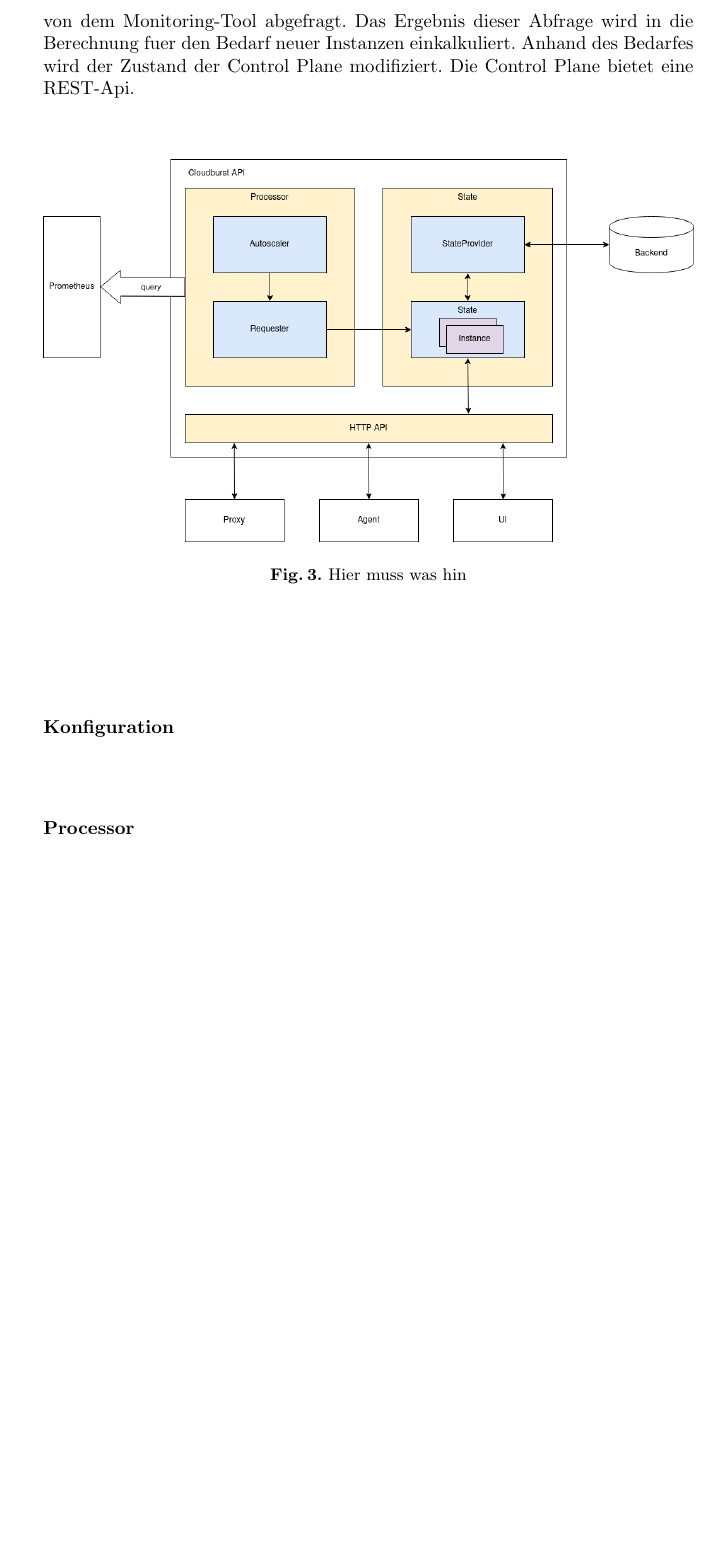
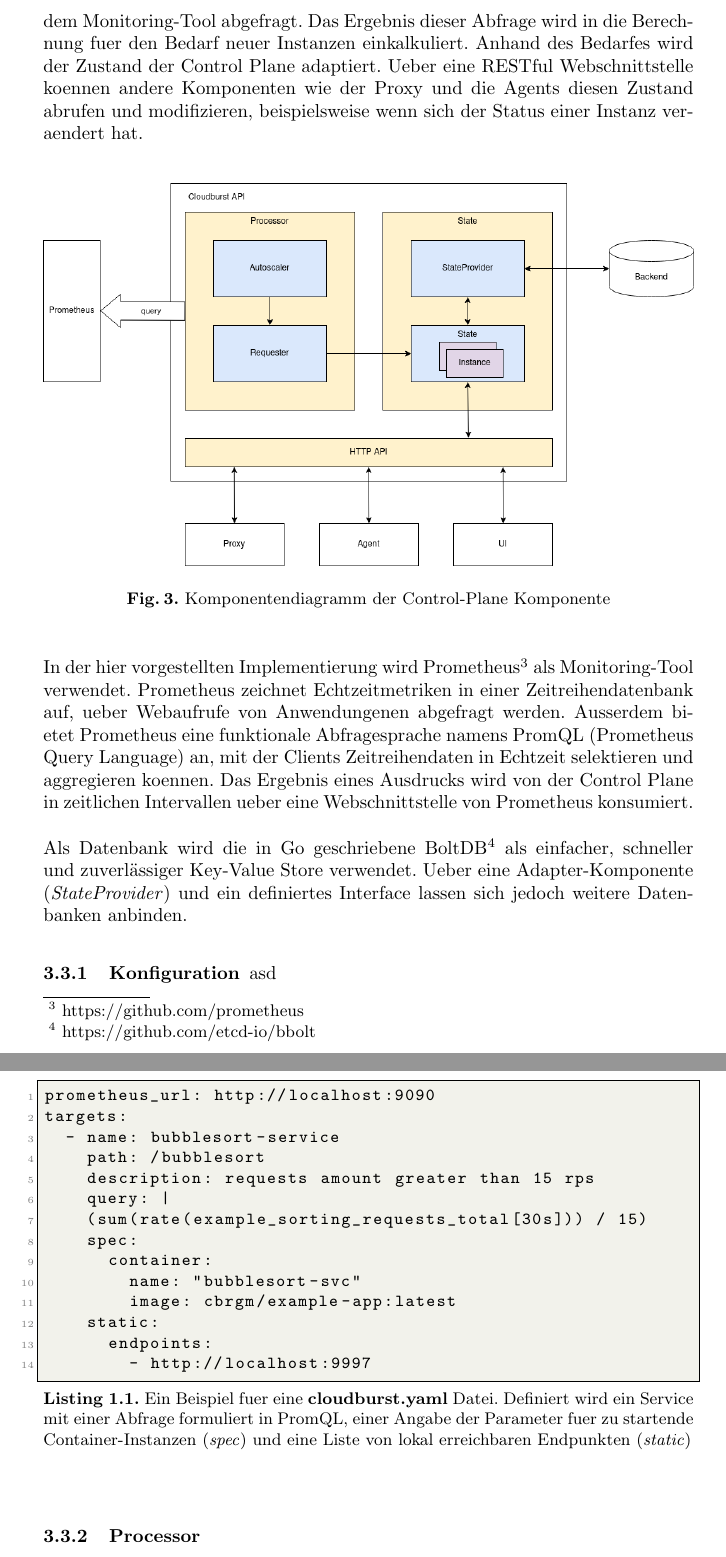
Before and after one commit to cbrgm/cloudburst-paper, a LaTeX thesis (paper.tex): part of page 7 of 11 before the commit and two parts of pages 7 and 8 of 12 after it, the two joined at a grey line, cut so that both start at the same text, the shorter picture padded with empty space. Compiled offline with pdfLaTeX.

Commit message:
feat: add algorithms

```diff
--- a/paper.tex
+++ b/paper.tex
@@ -115,15 +148,38 @@ Einem ScrapeTarget sind mehrere Instanzen (\textit{Instances}) zugeordnet. Eine
 
 \subsection{Control Plane} \label{control_plane}
 
-Die Control Plane ist das Kernelement der Autoscaling-Architektur. Fuer jeden zu skalierenden Service, wird in zeitlichen Intervallen die festgelegte Metrik von dem Monitoring-Tool abgefragt. Das Ergebnis dieser Abfrage wird in die Berechnung fuer den Bedarf neuer Instanzen einkalkuliert. Anhand des Bedarfes wird der Zustand der Control Plane modifiziert. Die Control Plane bietet eine REST-Api.
+Die Control Plane ist das Kernelement der Autoscaling-Architektur. Fuer jeden zu skalierenden Service, wird in zeitlichen Intervallen die festgelegte Metrik von dem Monitoring-Tool abgefragt. Das Ergebnis dieser Abfrage wird in die Berechnung fuer den Bedarf neuer Instanzen einkalkuliert. Anhand des Bedarfes wird der Zustand der Control Plane adaptiert. Ueber eine RESTful Webschnittstelle koennen andere Komponenten wie der Proxy und die Agents diesen Zustand abrufen und modifizieren, beispielsweise wenn sich der Status einer Instanz veraendert hat.
 
 \begin{figure}[h]
 	\centering
 	\includegraphics[width=1.0\linewidth,scale=1.0]{images/autoscaler.png}
-	\caption{Hier muss was hin}
+	\caption{Komponentendiagramm der Control-Plane Komponente}
 \end{figure}
 
+In der hier vorgestellten Implementierung wird Prometheus\footnote{https://github.com/prometheus} als Monitoring-Tool verwendet.  Prometheus zeichnet Echtzeitmetriken in einer Zeitreihendatenbank auf, ueber Webaufrufe von Anwendungenen abgefragt werden. Ausserdem bietet Prometheus eine funktionale Abfragesprache namens PromQL (Prometheus Query Language) an, mit der Clients Zeitreihendaten in Echtzeit selektieren und aggregieren koennen. Das Ergebnis eines Ausdrucks wird von der Control Plane in zeitlichen Intervallen ueber eine Webschnittstelle von Prometheus konsumiert. \\
+
+Als Datenbank wird die in Go geschriebene BoltDB\footnote{https://github.com/etcd-io/bbolt} als einfacher, schneller und zuverlässiger Key-Value Store verwendet. Ueber eine Adapter-Komponente (\textit{StateProvider}) und ein definiertes Interface lassen sich jedoch weitere Datenbanken anbinden.
+
 \subsubsection{Konfiguration} \label{configuration}
+
+asd
+
+\begin{lstlisting}[caption={Ein Beispiel fuer eine \textbf{cloudburst.yaml} Datei. Definiert wird ein Service mit einer Abfrage formuliert in PromQL, einer Angabe der Parameter fuer zu startende Container-Instanzen (\textit{spec}) und eine Liste von lokal erreichbaren Endpunkten (\textit{static})},captionpos=b]
+prometheus_url: http://localhost:9090
+targets:
+	- name: bubblesort-service
+		path: /bubblesort
+		description: requests amount greater than 15 rps
+		query: |
+		(sum(rate(example_sorting_requests_total[30s])) / 15)
+		spec:
+			container:
+				name: "bubblesort-svc"
+				image: cbrgm/example-app:latest
+		static:
+			endpoints:
+				- http://localhost:9997
+\end{lstlisting}
 
 \subsubsection{Processor}
 
```
Also changed, not shown: paper.tex (39 more changed lines).
